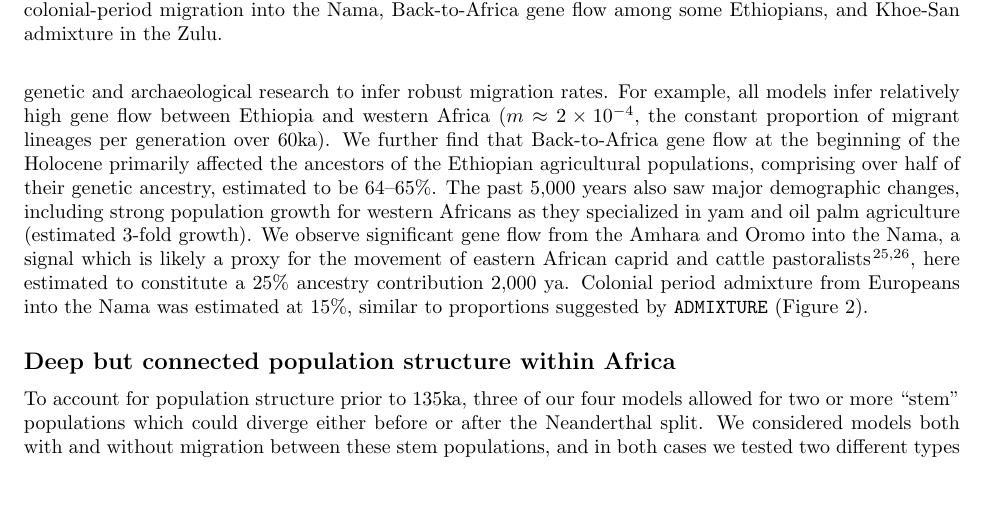
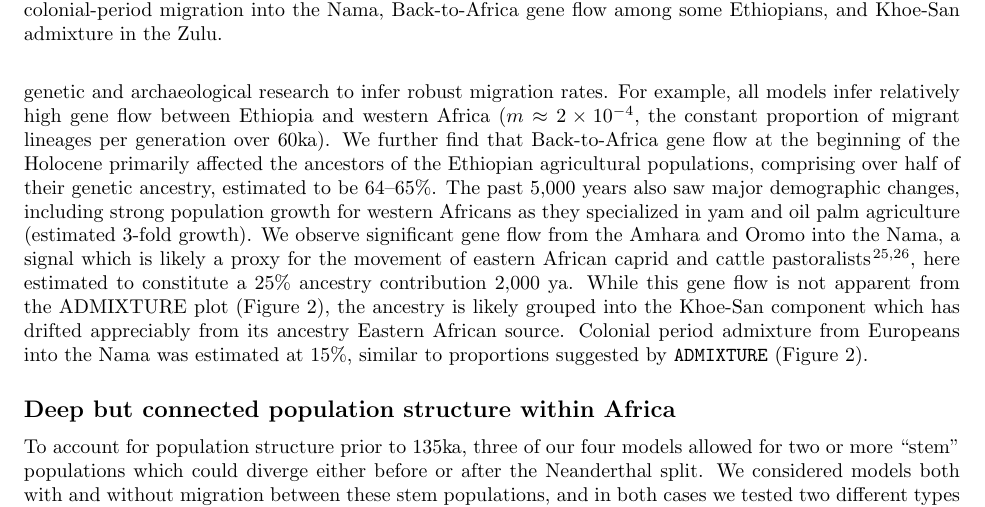
Before and after one commit to apragsdale/african-structure-paper, a LaTeX paper (paper.tex): part of page 4 of 12, cut so that both start at the same text, the shorter picture padded with empty space. Compiled offline with pdfLaTeX.

Commit message:
Update paper.tex

```diff
--- a/paper.tex
+++ b/paper.tex
@@ -264,7 +264,7 @@ for western Africans as they specialized in yam and oil palm agriculture
 Oromo into the Nama, a signal which is likely a proxy for the movement of
 eastern African caprid and cattle pastoralists
 \citep{Henn2008-xo,Breton2014-xb}, here estimated to constitute a 25\% ancestry
-contribution 2,000 ya. Colonial period admixture from Europeans into the Nama
+contribution 2,000 ya. While this gene flow is not apparent from the ADMIXTURE plot (Figure~\ref{fig:diversity}), the ancestry is likely grouped into the Khoe-San component which has drifted appreciably from its ancestry Eastern African source. Colonial period admixture from Europeans into the Nama
 was estimated at 15\%, similar to proportions suggested by \texttt{ADMIXTURE}
 (Figure~\ref{fig:diversity}).
 
```
